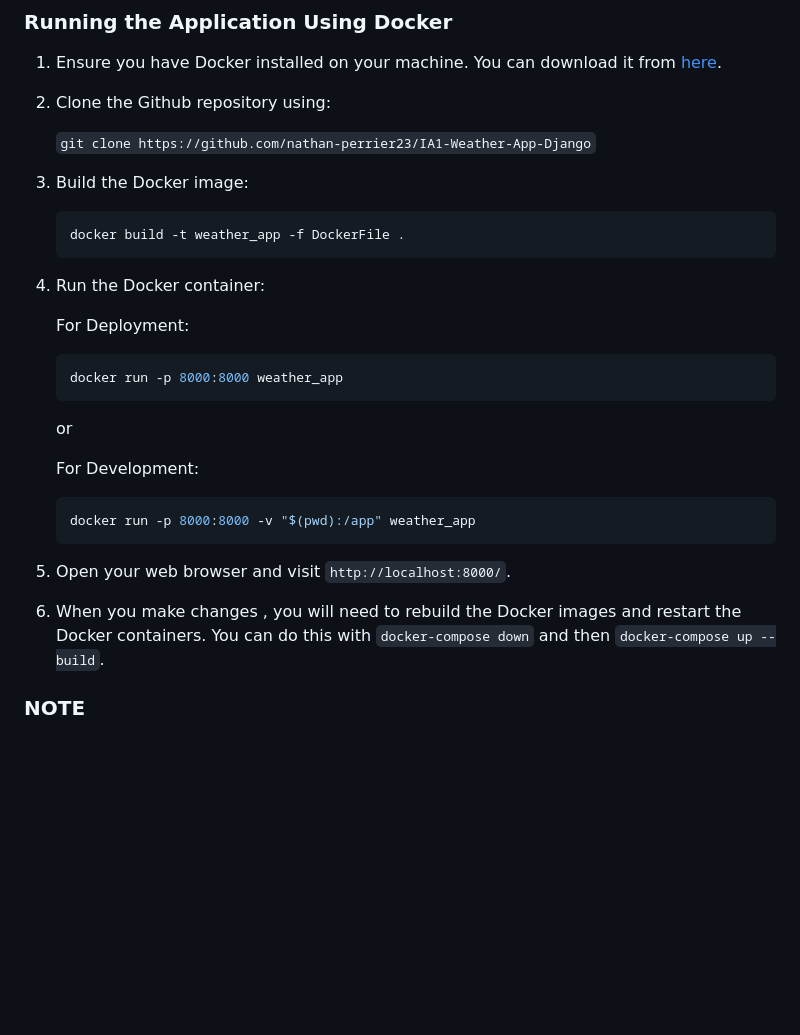
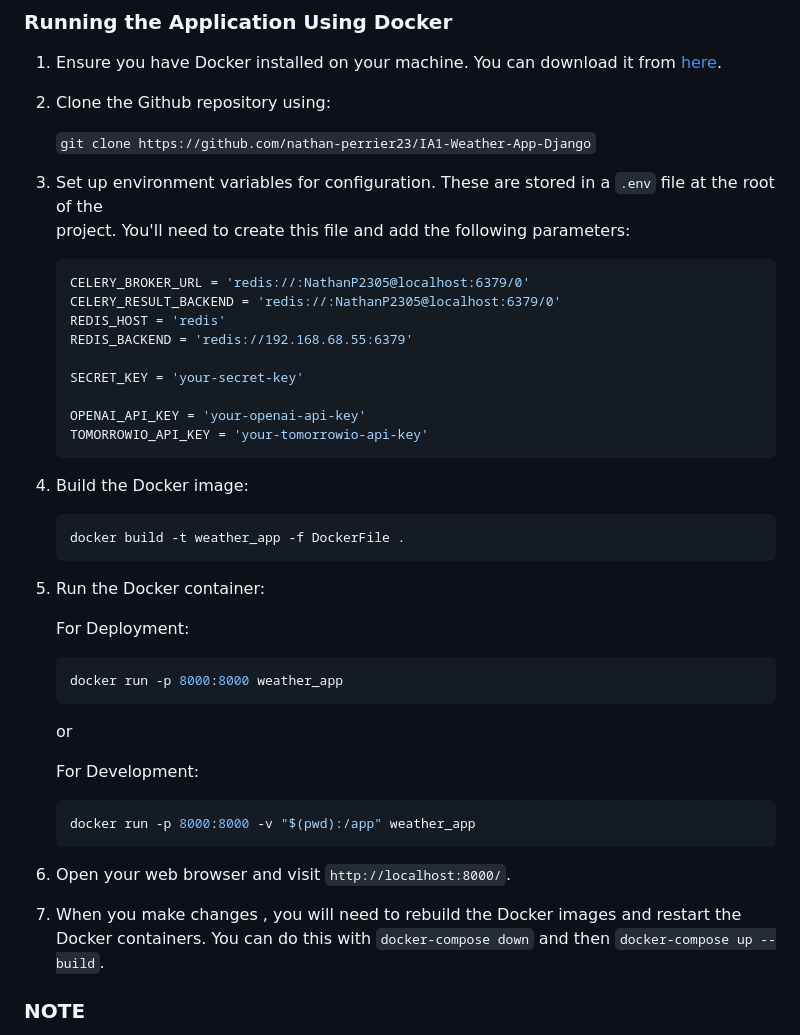
Before and after one commit to NathanPerrier/IA1-Weather-App-Django, a Markdown page: README.md, the part around one of its changes. Rendered like a GitHub page; blank space fills up the shorter version.

Commit message:
Update README.md
Add .enc instructions

````diff
--- a/README.md
+++ b/README.md
@@ -71,13 +71,28 @@ The application's design is user-friendly and intuitive, making it easy for user
 
     `git clone https://github.com/nathan-perrier23/IA1-Weather-App-Django`
 
-3. Build the Docker image:
+3. Set up environment variables for configuration. These are stored in a `.env` file at the root of the
+    project. You'll need to create this file and add the following parameters:
+
+    ```properties
+    CELERY_BROKER_URL = 'redis://:NathanP2305@localhost:6379/0'
+    CELERY_RESULT_BACKEND = 'redis://:NathanP2305@localhost:6379/0'
+    REDIS_HOST = 'redis'
+    REDIS_BACKEND = 'redis://192.168.68.55:6379'
+
+    SECRET_KEY = 'your-secret-key'
+
+    OPENAI_API_KEY = 'your-openai-api-key'
+    TOMORROWIO_API_KEY = 'your-tomorrowio-api-key'
+    ```
+
+4. Build the Docker image:
 
     ```sh
     docker build -t weather_app -f DockerFile .
     ```
 
-4. Run the Docker container:
+5. Run the Docker container:
 
     For Deployment:
 
@@ -93,9 +108,9 @@ The application's design is user-friendly and intuitive, making it easy for user
     docker run -p 8000:8000 -v "$(pwd):/app" weather_app
     ```
 
-5. Open your web browser and visit `http://localhost:8000/`.
+6. Open your web browser and visit `http://localhost:8000/`.
 
-6. When you make changes , you will need to rebuild the Docker images and restart the Docker containers. You
+7. When you make changes , you will need to rebuild the Docker images and restart the Docker containers. You
     can do this with `docker-compose down` and then `docker-compose up --build`.
 
 ### NOTE
````
Also changed, not shown: other parts of README.md (+1 -1 lines).
